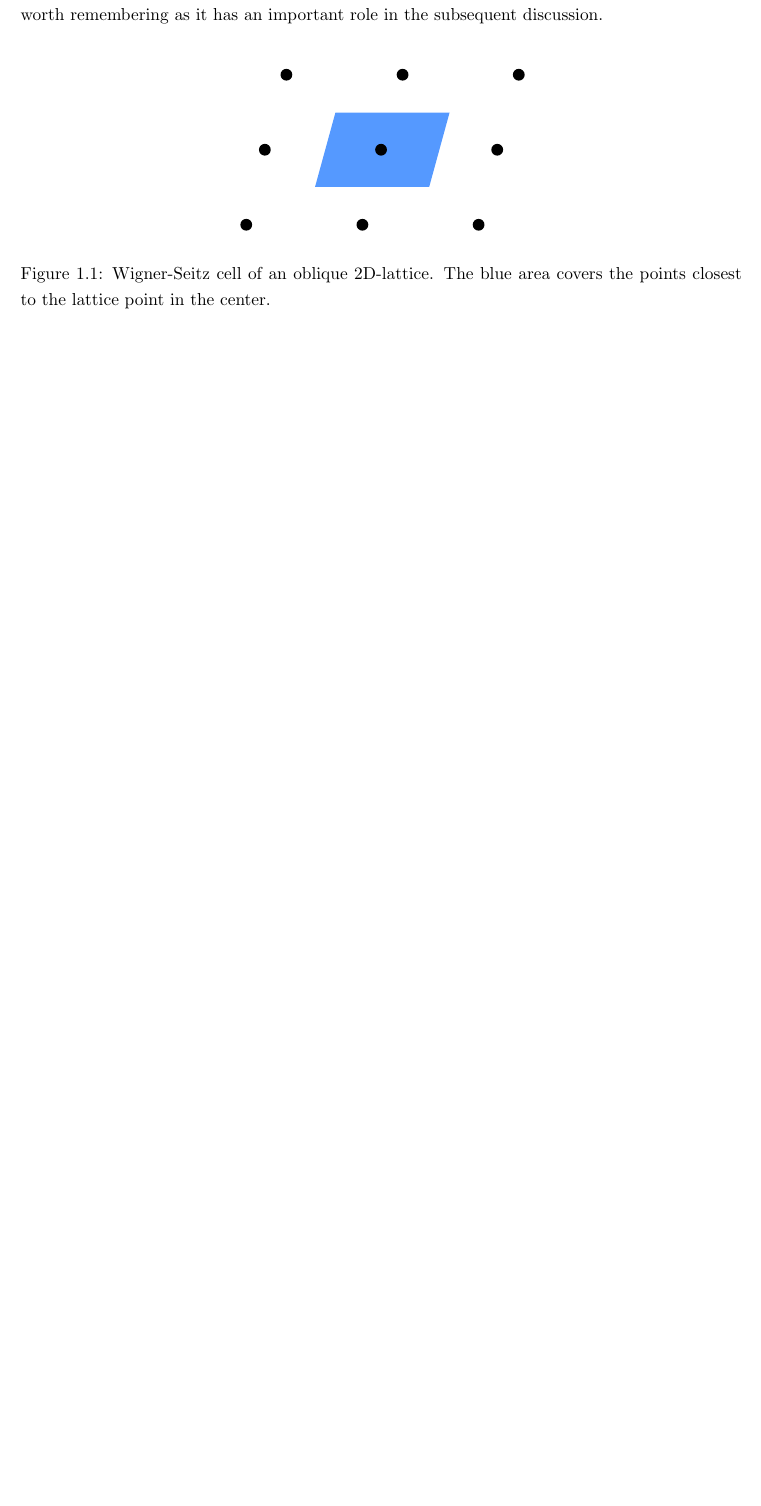
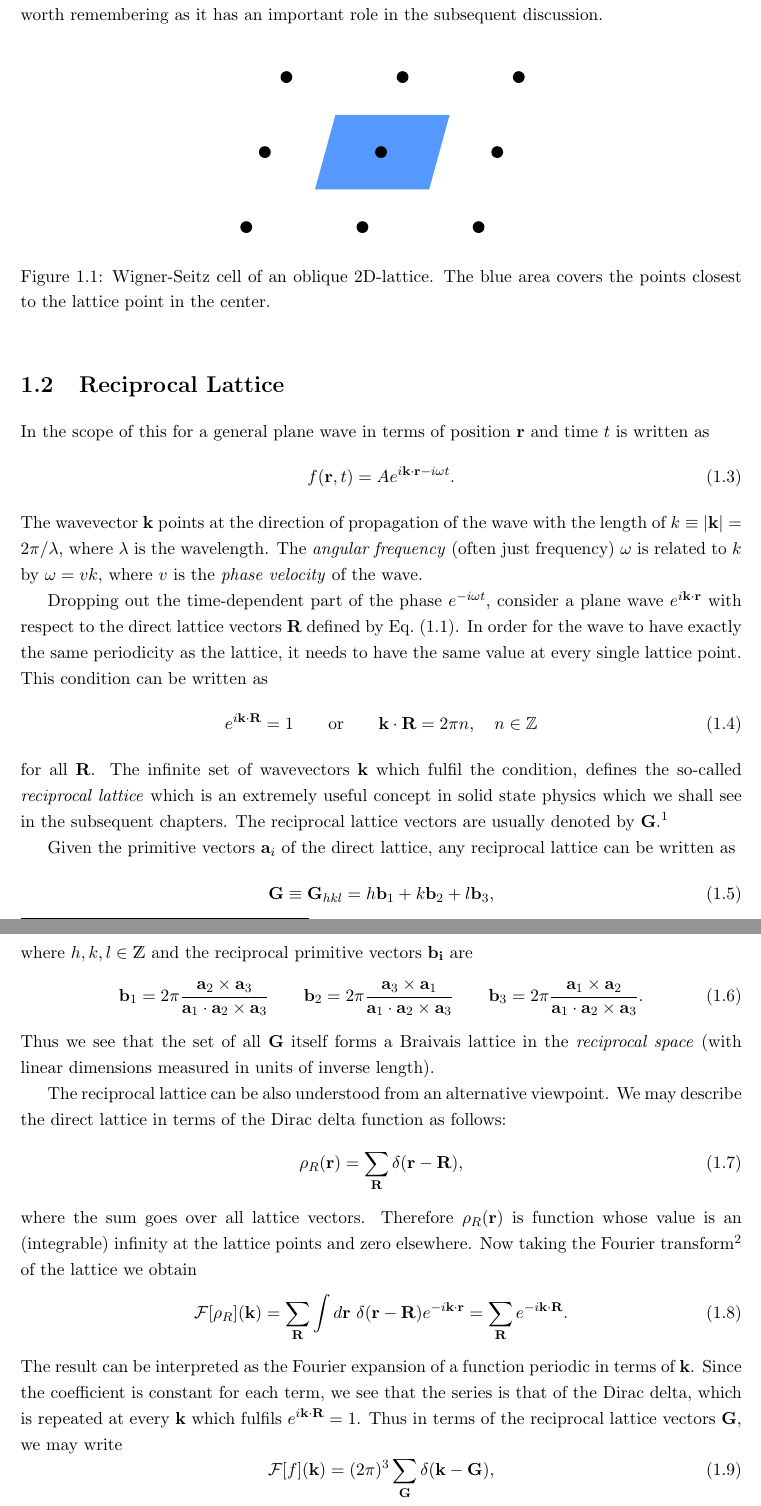
Before and after one commit to chnyok/solidstatephysics, a LaTeX book (main.tex, which reads crystal_structure/crystal_structure.tex): part of page 4 of 13 before the commit and two parts of pages 4 and 5 of 15 after it, the two joined at a grey line, cut so that both start at the same text, the shorter picture padded with empty space. Compiled offline with pdfLaTeX.

Commit message:
Added a chapter about the reciprocal lattice

```diff
--- a/crystal_structure/crystal_structure.tex
+++ b/crystal_structure/crystal_structure.tex
@@ -31,6 +31,66 @@ There is, however, a common used way to choose a primitive unit cell that has th
 \caption{Wigner-Seitz cell of an oblique 2D-lattice. The blue area covers the points closest to the lattice point in the center.}
 \end{figure}
 
+\section{Reciprocal Lattice}
+In the scope of this for a general plane wave in terms of position $\mathbf{r}$ and time $t$ is written as
+\begin{equation}
+f(\mathbf{r},t) = A e^{i\mathbf{k}\cdot\mathbf{r} - i\omega t}.
+\end{equation}
+The wavevector $\mathbf{k}$ points at the direction of propagation of the wave with the length of $k \equiv |\mathbf{k}| = 2\pi/\lambda$, where $\lambda$ is the wavelength. The \emph{angular frequency} (often just frequency) $\omega$ is related to $k$ by $\omega = v k$, where $v$ is the \emph{phase velocity} of the wave.
 
-\bibliographystyle{plain}
+Dropping out the time-dependent part of the phase $e^{-i\omega t}$, consider a plane wave $e^{i\mathbf{k}\cdot\mathbf{r}}$ with respect to the direct lattice vectors $\mathbf{R}$ defined by Eq.~\eqref{eq:direct_lattice}. In order for the wave to have exactly the same periodicity as the lattice, it needs to have the same value at every single lattice point. This condition can be written as
+\begin{equation}
+e^{i\mathbf{k}\cdot\mathbf{R}} = 1 \qquad \mathrm{or} \qquad  \mathbf{k}\cdot\mathbf{R} = 2 \pi n, \quad n \in \mathbb{Z}
+\end{equation}
+for all $\mathbf{R}$. The infinite set of wavevectors $\mathbf{k}$ which fulfil the condition, defines the so-called \emph{reciprocal lattice} which is an extremely useful concept in solid state physics which we shall see in the subsequent chapters. The reciprocal lattice vectors are usually denoted by $\mathbf{G}$.\footnote{Some sources use $\mathbf{h}$ instead.}
+
+Given the primitive vectors $\mathbf{a}_i$ of the direct lattice, any reciprocal lattice can be written as
+\begin{equation}
+\mathbf{G} \equiv \mathbf{G}_{hkl}  = h \mathbf{b}_1 + k \mathbf{b}_2 + l \mathbf{b}_3,
+\end{equation}
+where $h,k,l \in \mathds{Z}$ and the reciprocal primitive vectors $\mathbf{b_i}$ are
+\begin{equation}
+\mathbf{b}_1 = 2 \pi \frac{\mathbf{a}_2 \times \mathbf{a}_3}{\mathbf{a}_1 \cdot \mathbf{a}_2 \times \mathbf{a}_3} \qquad
+\mathbf{b}_2 = 2 \pi \frac{\mathbf{a}_3 \times \mathbf{a}_1}{\mathbf{a}_1 \cdot \mathbf{a}_2 \times \mathbf{a}_3} \qquad
+\mathbf{b}_3 = 2 \pi \frac{\mathbf{a}_1 \times \mathbf{a}_2}{\mathbf{a}_1 \cdot \mathbf{a}_2 \times \mathbf{a}_3}.
+\end{equation}
+Thus we see that the set of all $\mathbf{G}$ itself forms a Braivais lattice in the \emph{reciprocal space} (with linear dimensions measured in units of inverse length).
+
+The reciprocal lattice can be also understood from an alternative viewpoint. We may describe the direct lattice in terms of the Dirac delta function as follows:
+\begin{equation}
+\rho_R(\mathbf{r}) = \sum_{\mathbf{R}} \delta(\mathbf{r}-\mathbf{R}),
+\end{equation}
+where the sum goes over all lattice vectors. Therefore $\rho_R(\mathbf{r})$ is function whose value is an (integrable) infinity at the lattice points and zero elsewhere.
+%Now, since the delta function can be presented as
+%\begin{equation}
+%\delta(\mathbf{r}-\mathbf{R}) = \frac{1}{(2\pi)^3} \int d\mathbf{k} \ e^{i\mathbf{k}\cdot (\mathbf{r}-\mathbf{R})}
+%\end{equation}
+%we obtain by taking the Fourier transform
+Now taking the Fourier transform\footnote{In this document, the convention is that
+$$
+\mathcal{F}[f](\mathbf{k})  =  \int d \mathbf{r}\ f(\mathbf{r}) e^{-i\mathbf{k}\cdot \mathbf{r}} \qquad
+\mathcal{F}^{-1}[F](\mathbf{r})  = \frac{1}{(2\pi)^3} \int d \mathbf{k} \ F(\mathbf{k}) e^{i\mathbf{k}\cdot \mathbf{r}}
+$$} of the lattice we obtain
+\begin{equation}
+\mathcal{F}[\rho_R](\mathbf{k}) =
+ \sum_{\mathbf{R}} \int d \mathbf{r}\ \delta(\mathbf{r}-\mathbf{R}) e^{-i\mathbf{k}\cdot \mathbf{r}} = \sum_{\mathbf{R}}
+ e^{-i\mathbf{k}\cdot \mathbf{R}}.
+\end{equation}
+The result can be interpreted as the Fourier expansion of a function periodic in terms of $\mathbf{k}$. Since the coefficient is constant for each term, we see that the series is that of the Dirac delta, which is repeated at every $\mathbf{k}$ which fulfils $e^{i\mathbf{k}\cdot\mathbf{R}} = 1$. Thus in terms of the reciprocal lattice vectors $\mathbf{G}$, we may write
+\begin{equation}
+\mathcal{F}[f](\mathbf{k}) = (2\pi)^3 \sum_{\mathbf{G}} \delta(\mathbf{k} - \mathbf{G}),
+\end{equation}
+where the factor of $(2\pi)^3$ comes from the normalisation. Therefore we have shown that the reciprocal lattice can be obtained from the direct lattice \emph{via} the Fourier transform and \emph{vice versa}. This exactly the same procedure how one makes the conversion between the momentum and position in quantum mechanics. We'll see later how the reciprocal space and momentum are related, but it is already now useful to keep in mind, that the reciprocal space is basically just the momentum space in suitable units.
+
+%\begin{equation}
+%\mathcal{F}[\rho_R](\mathbf{k}) = \frac{1}{\sqrt{2\pi}^{3}}
+% \sum_{\mathbf{R}} \int d \mathbf{r}\ \left[ \frac{1}{(2\pi)^3} \int %d\mathbf{k}' \ e^{i\mathbf{k}'\cdot (\mathbf{r}-\mathbf{R})} \right] e^{-i\mathbf{k}\cdot \mathbf{r}}
+%\end{equation}
+%By changing the integration order and reordering the terms, we get
+%\begin{equation}
+%\mathcal{F}[\rho_R](\mathbf{k}) = \frac{1}{\sqrt{2\pi}^{3}}
+% \sum_{\mathbf{R}} \int d \mathbf{k}'\ \left[ \frac{1}{(2\pi)^3} \int d\mathbf{r} \ e^{i(\mathbf{k}'-\mathbf{k})\cdot \mathbf{r}} \right] e^{-i\mathbf{k}\cdot \mathbf{R}}
+%\end{equation}
+
+%\bibliographystyle{plain}
 %\bibliography{magnetism/refs}
```
Also changed, not shown: main.pdf, crystal_structure/crystal_structure.tex (2 more changed lines).
